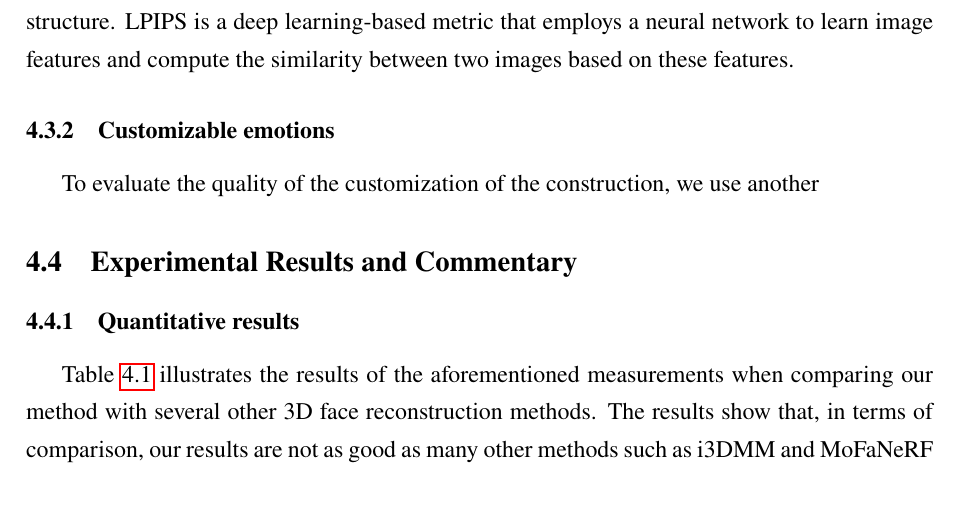
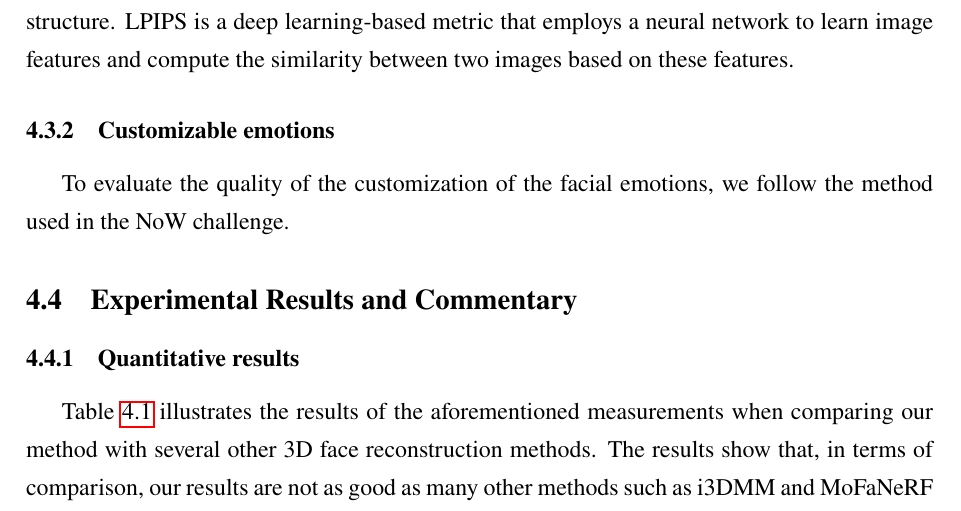
Before and after one commit to dqhieuu/uet-thesis, a LaTeX document (main.tex, which reads body-eng/04-results-and-discussion/results.tex): part of page 33 of 37, cut so that both start at the same text. The pictures show the PDF file main.pdf that the author committed with the source.

Commit message:
Nov 20, 2023, 7:24 PM

```diff
--- a/body-eng/04-results-and-discussion/results.tex
+++ b/body-eng/04-results-and-discussion/results.tex
@@ -38,7 +38,7 @@ PSNR and SSIM are widely used non-deep learning methods that measure similarity
 LPIPS is a deep learning-based metric that employs a neural network to learn image features and compute the similarity between two images based on these features.
 
 \subsubsection{Customizable emotions}
-To evaluate the quality of the customization of the construction, we use another
+To evaluate the quality of the customization of the facial emotions, we follow the method used in the NoW challenge.
 
 
 \subsection{Experimental Results and Commentary}
```
Also changed, not shown: main.pdf.
